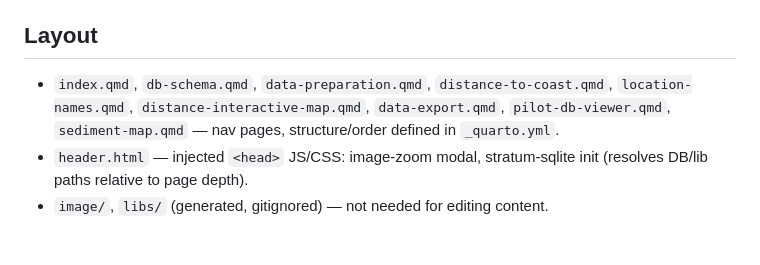
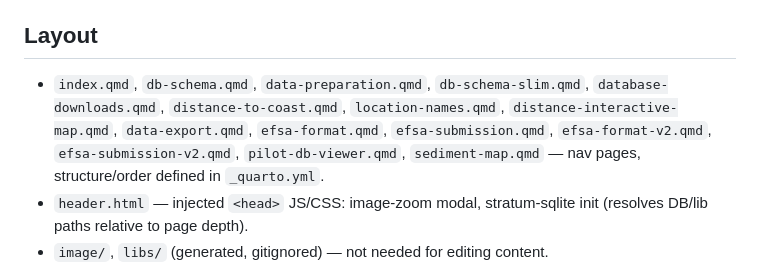
Before and after one commit to seafood-hazards/4demon-pilot, a Markdown page: CLAUDE.md, the part around the change. GitHub-like rendering; blank space fills up the shorter version.

Commit message:
Update CLAUDE.md nav page list with slim schema, downloads, and EFSA pages

```diff
--- a/CLAUDE.md
+++ b/CLAUDE.md
@@ -10,7 +10,7 @@ Presents a pilot SQLite schema + geospatial/data analysis of the 4Demon Belgian
 - `download_resources.R` (pre-render script) fetches the sqlite DB and sql.js/stratum-sqlite libs into `libs/sqljs/` if not already present — needed for local Quarto renders.
 
 ## Layout
-- `index.qmd`, `db-schema.qmd`, `data-preparation.qmd`, `distance-to-coast.qmd`, `location-names.qmd`, `distance-interactive-map.qmd`, `data-export.qmd`, `pilot-db-viewer.qmd`, `sediment-map.qmd` — nav pages, structure/order defined in `_quarto.yml`.
+- `index.qmd`, `db-schema.qmd`, `data-preparation.qmd`, `db-schema-slim.qmd`, `database-downloads.qmd`, `distance-to-coast.qmd`, `location-names.qmd`, `distance-interactive-map.qmd`, `data-export.qmd`, `efsa-format.qmd`, `efsa-submission.qmd`, `efsa-format-v2.qmd`, `efsa-submission-v2.qmd`, `pilot-db-viewer.qmd`, `sediment-map.qmd` — nav pages, structure/order defined in `_quarto.yml`.
 - `header.html` — injected `<head>` JS/CSS: image-zoom modal, stratum-sqlite init (resolves DB/lib paths relative to page depth).
 - `image/`, `libs/` (generated, gitignored) — not needed for editing content.
 - DB schema: 6 tables — `project`, `station`, `parameter`, `method` (reference), `sample`, `sediment` (fact table). See `db-schema.qmd` for full column definitions.
```
